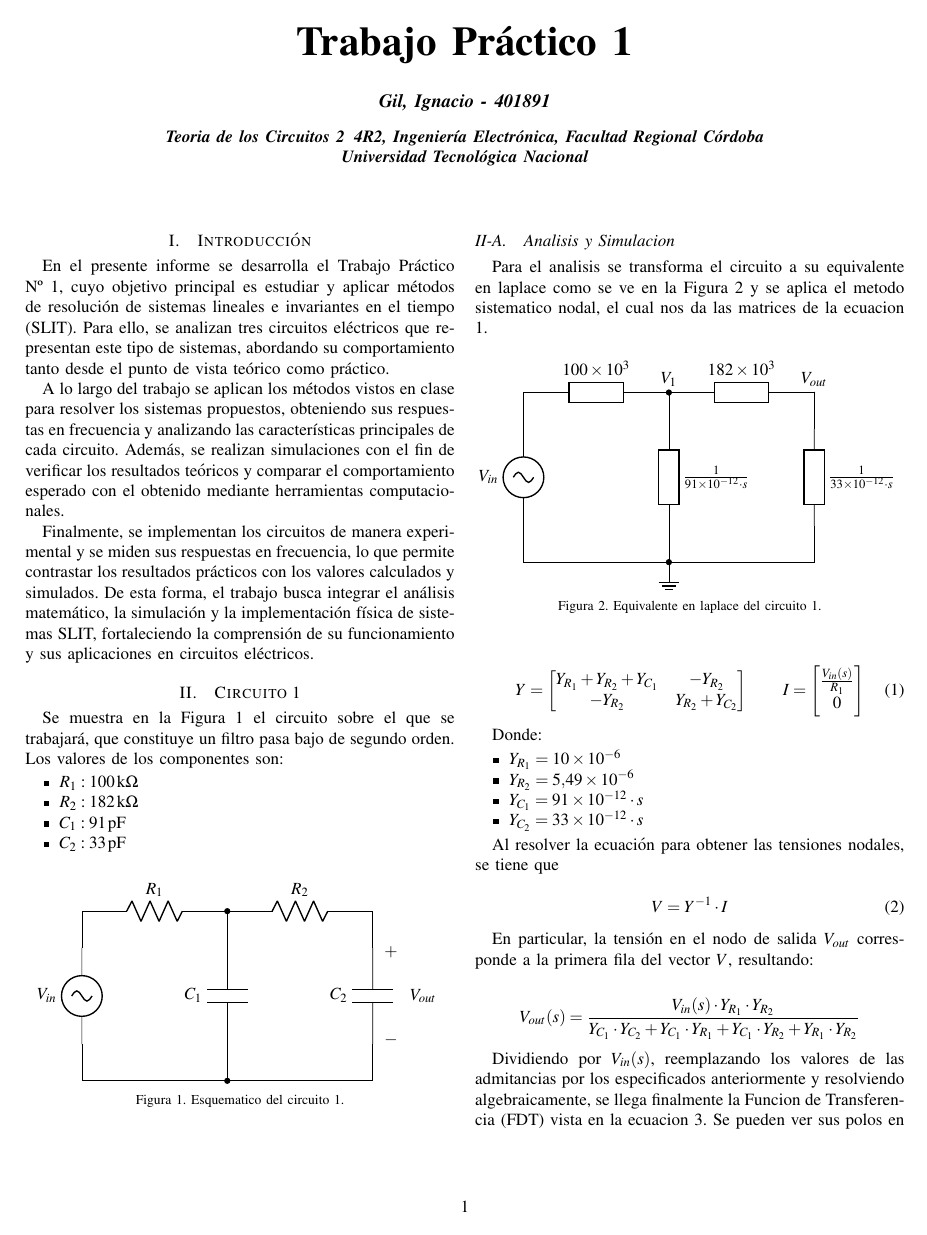
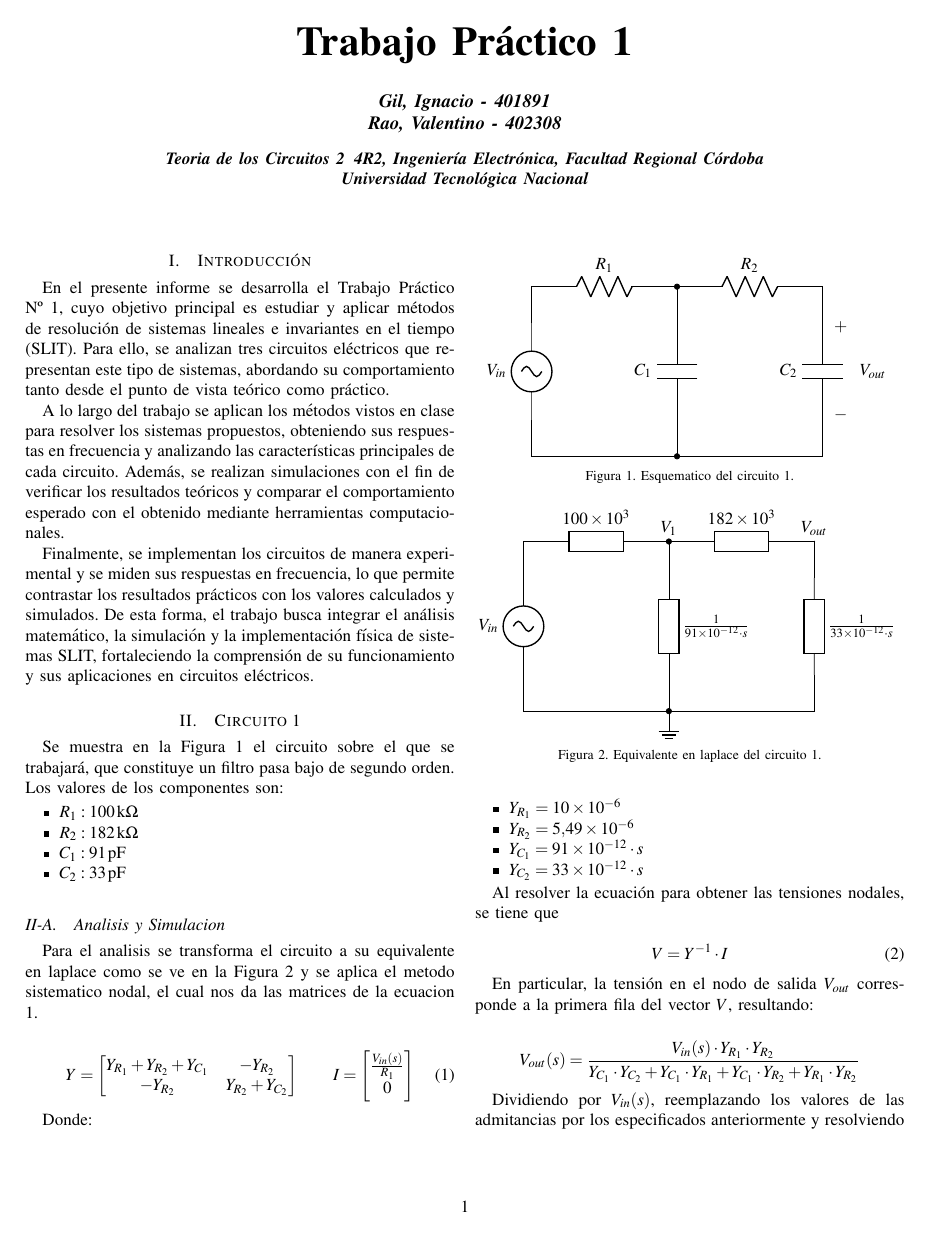
Before and after one commit to Ignagx/TDC2, a LaTeX document (tp1/main.tex): page 1 of 5. Compiled offline with pdfLaTeX.

```diff
--- a/tp1/main.tex
+++ b/tp1/main.tex
@@ -33,7 +33,8 @@
 %e Invariantes en el Tiempo (SLIT)}
 \comision{4R2}
 \autores{
-    Gil, Ignacio - 401891
+    Gil, Ignacio - 401891 \\
+    Rao, Valentino - 402308
 }
 %\fecha{19/06/2026}
 
```
Also changed, not shown: tp1/images/b3.png (added).
